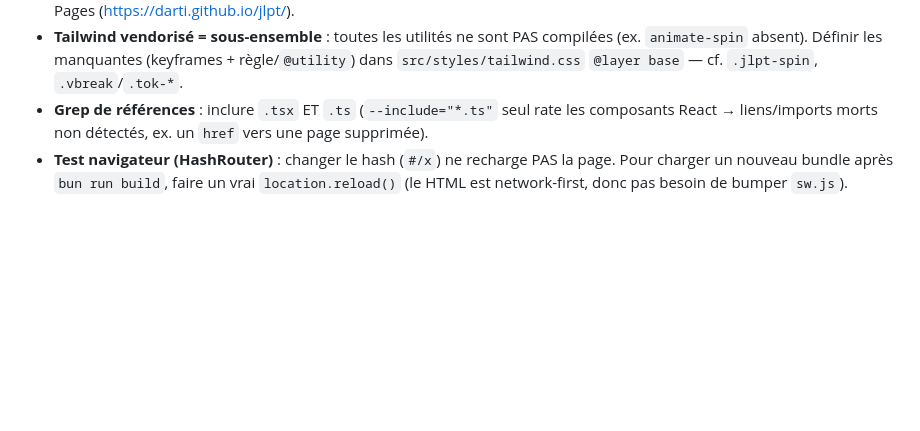
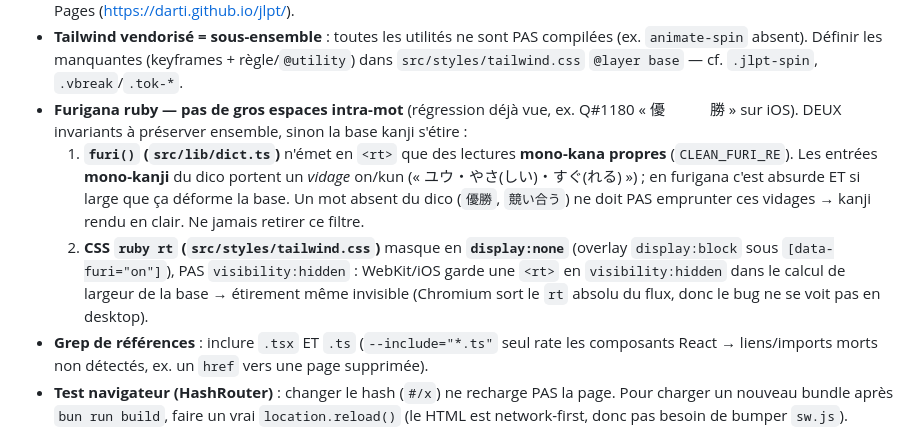
Before and after one commit to darti/jlpt, a Markdown page: CLAUDE.md, the part around the change. Rendered like a GitHub page; blank space fills up the shorter version.

Commit message:
docs: documente le correctif furigana (anti-espaces intra-mot)
Régression déjà rencontrée : la solution d'origine (rt en overlay absolu pour
« ne jamais élargir la base ») tenait sur Chromium mais cassait sur WebKit/iOS,
et la recherche gloutonne de furi() empruntait des vidages de lecture mono-kanji.
Ajoute un gotcha CLAUDE.md décrivant les DEUX invariants à préserver ensemble
(filtre CLEAN_FURI_RE + `display:none` plutôt que `visibility:hidden`) pour que
le correctif ne se reperde pas.

Co-Authored-By: Claude Opus 4.8 <noreply@anthropic.com>
Claude-Session: https://claude.ai/code/session_01PYAtyvxLiuf6othMQAQkZe

```diff
--- a/CLAUDE.md
+++ b/CLAUDE.md
@@ -58,6 +58,18 @@ par tâche = branche + répertoire isolés.
 - **Tailwind vendorisé = sous-ensemble** : toutes les utilités ne sont PAS compilées
   (ex. `animate-spin` absent). Définir les manquantes (keyframes + règle/`@utility`)
   dans `src/styles/tailwind.css` `@layer base` — cf. `.jlpt-spin`, `.vbreak`/`.tok-*`.
+- **Furigana ruby — pas de gros espaces intra-mot** (régression déjà vue, ex. Q#1180
+  « 優　　　勝 » sur iOS). DEUX invariants à préserver ensemble, sinon la base kanji
+  s'étire :
+  1. **`furi()` (`src/lib/dict.ts`)** n'émet en `<rt>` que des lectures **mono-kana propres**
+     (`CLEAN_FURI_RE`). Les entrées **mono-kanji** du dico portent un *vidage* on/kun
+     (« ユウ・やさ(しい)・すぐ(れる) ») ; en furigana c'est absurde ET si large que ça déforme
+     la base. Un mot absent du dico (`優勝`, `競い合う`) ne doit PAS emprunter ces vidages →
+     kanji rendu en clair. Ne jamais retirer ce filtre.
+  2. **CSS `ruby rt` (`src/styles/tailwind.css`)** masque en **`display:none`** (overlay
+     `display:block` sous `[data-furi="on"]`), PAS `visibility:hidden` : WebKit/iOS garde une
+     `<rt>` en `visibility:hidden` dans le calcul de largeur de la base → étirement même
+     invisible (Chromium sort le `rt` absolu du flux, donc le bug ne se voit pas en desktop).
 - **Grep de références** : inclure `.tsx` ET `.ts` (`--include="*.ts"` seul rate les
   composants React → liens/imports morts non détectés, ex. un `href` vers une page supprimée).
 - **Test navigateur (HashRouter)** : changer le hash (`#/x`) ne recharge PAS la page.
```
